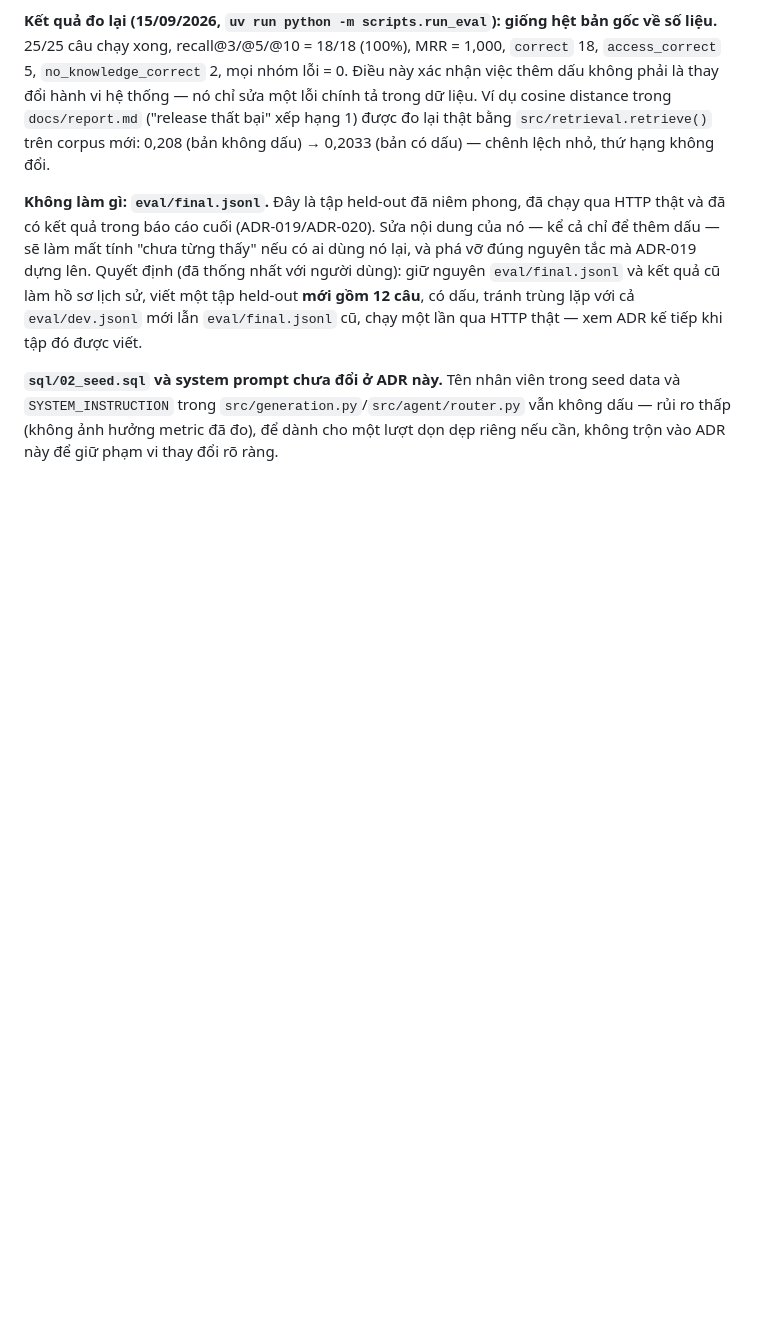
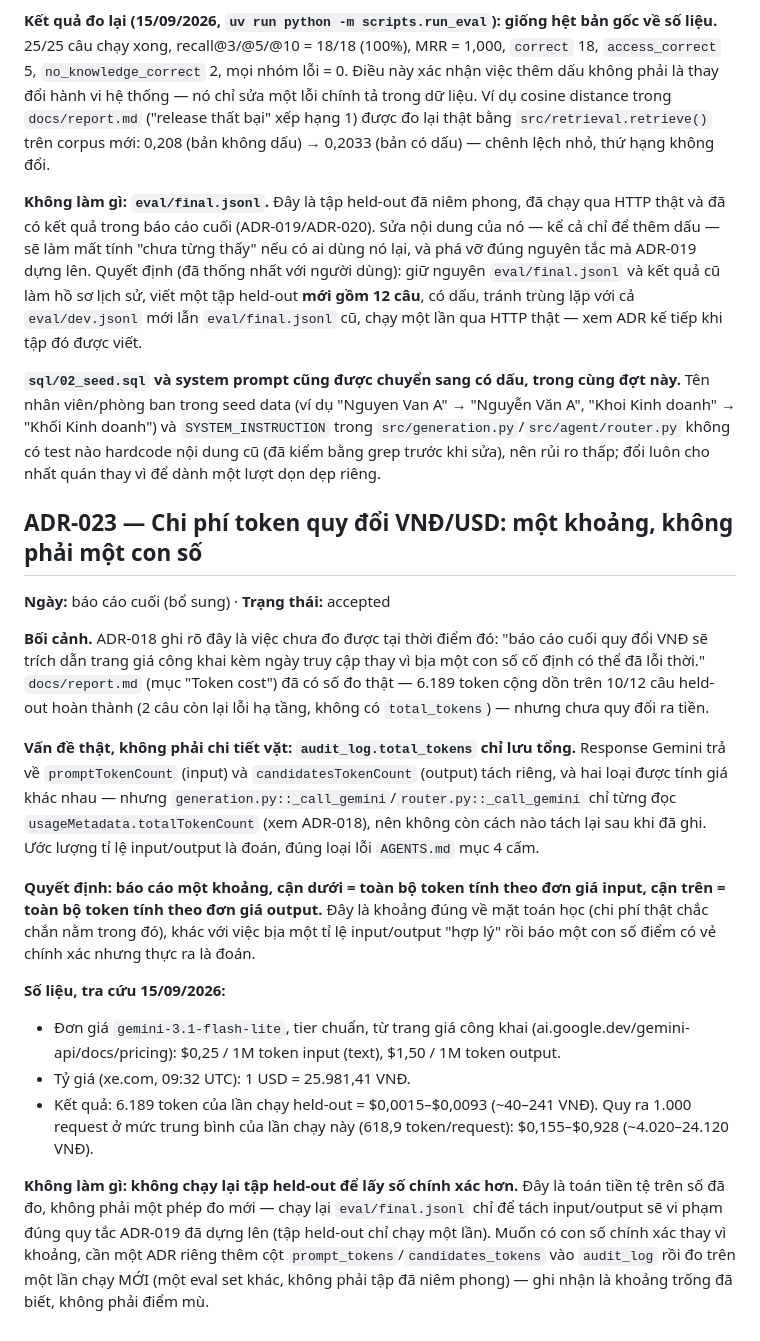
Before and after one commit to anhquan1111/enterprise-ai-decision-platform, a Markdown page: docs/decisions.md, the part around the change. GitHub-like rendering; blank space fills up the shorter version.

Commit message:
docs: convert held-out token cost to VND/USD as a bounded range (ADR-023)

```diff
--- a/docs/decisions.md
+++ b/docs/decisions.md
@@ -972,7 +972,49 @@ một tập held-out **mới gồm 12 câu**, có dấu, tránh trùng lặp v
 mới lẫn `eval/final.jsonl` cũ, chạy một lần qua HTTP thật — xem ADR kế tiếp khi tập
 đó được viết.
 
-**`sql/02_seed.sql` và system prompt chưa đổi ở ADR này.** Tên nhân viên trong seed
-data và `SYSTEM_INSTRUCTION` trong `src/generation.py`/`src/agent/router.py` vẫn
-không dấu — rủi ro thấp (không ảnh hưởng metric đã đo), để dành cho một lượt dọn dẹp
-riêng nếu cần, không trộn vào ADR này để giữ phạm vi thay đổi rõ ràng.
+**`sql/02_seed.sql` và system prompt cũng được chuyển sang có dấu, trong cùng đợt
+này.** Tên nhân viên/phòng ban trong seed data (ví dụ "Nguyen Van A" → "Nguyễn Văn
+A", "Khoi Kinh doanh" → "Khối Kinh doanh") và `SYSTEM_INSTRUCTION` trong
+`src/generation.py`/`src/agent/router.py` không có test nào hardcode nội dung cũ
+(đã kiểm bằng grep trước khi sửa), nên rủi ro thấp; đổi luôn cho nhất quán thay vì
+để dành một lượt dọn dẹp riêng.
+
+## ADR-023 — Chi phí token quy đổi VNĐ/USD: một khoảng, không phải một con số
+
+**Ngày:** báo cáo cuối (bổ sung) · **Trạng thái:** accepted
+
+**Bối cảnh.** ADR-018 ghi rõ đây là việc chưa đo được tại thời điểm đó: "báo cáo
+cuối quy đổi VNĐ sẽ trích dẫn trang giá công khai kèm ngày truy cập thay vì bịa một
+con số cố định có thể đã lỗi thời." `docs/report.md` (mục "Token cost") đã có số đo
+thật — 6.189 token cộng dồn trên 10/12 câu held-out hoàn thành (2 câu còn lại lỗi hạ
+tầng, không có `total_tokens`) — nhưng chưa quy đổi ra tiền.
+
+**Vấn đề thật, không phải chi tiết vặt: `audit_log.total_tokens` chỉ lưu tổng.**
+Response Gemini trả về `promptTokenCount` (input) và `candidatesTokenCount`
+(output) tách riêng, và hai loại được tính giá khác nhau — nhưng
+`generation.py::_call_gemini`/`router.py::_call_gemini` chỉ từng đọc
+`usageMetadata.totalTokenCount` (xem ADR-018), nên không còn cách nào tách lại sau
+khi đã ghi. Ước lượng tỉ lệ input/output là đoán, đúng loại lỗi `AGENTS.md` mục 4
+cấm.
+
+**Quyết định: báo cáo một khoảng, cận dưới = toàn bộ token tính theo đơn giá input,
+cận trên = toàn bộ token tính theo đơn giá output.** Đây là khoảng đúng về mặt toán
+học (chi phí thật chắc chắn nằm trong đó), khác với việc bịa một tỉ lệ input/output
+"hợp lý" rồi báo một con số điểm có vẻ chính xác nhưng thực ra là đoán.
+
+**Số liệu, tra cứu 15/09/2026:**
+- Đơn giá `gemini-3.1-flash-lite`, tier chuẩn, từ trang giá công khai
+  (ai.google.dev/gemini-api/docs/pricing): $0,25 / 1M token input (text), $1,50 /
+  1M token output.
+- Tỷ giá (xe.com, 09:32 UTC): 1 USD = 25.981,41 VNĐ.
+- Kết quả: 6.189 token của lần chạy held-out = $0,0015–$0,0093 (~40–241 VNĐ). Quy
+  ra 1.000 request ở mức trung bình của lần chạy này (618,9 token/request):
+  $0,155–$0,928 (~4.020–24.120 VNĐ).
+
+**Không làm gì: không chạy lại tập held-out để lấy số chính xác hơn.** Đây là toán
+tiền tệ trên số đã đo, không phải một phép đo mới — chạy lại `eval/final.jsonl` chỉ
+để tách input/output sẽ vi phạm đúng quy tắc ADR-019 đã dựng lên (tập held-out chỉ
+chạy một lần). Muốn có con số chính xác thay vì khoảng, cần một ADR riêng thêm cột
+`prompt_tokens`/`candidates_tokens` vào `audit_log` rồi đo trên một lần chạy MỚI
+(một eval set khác, không phải tập đã niêm phong) — ghi nhận là khoảng trống đã
+biết, không phải điểm mù.
```
Also changed, not shown: docs/report.md (+30 -5 lines).
